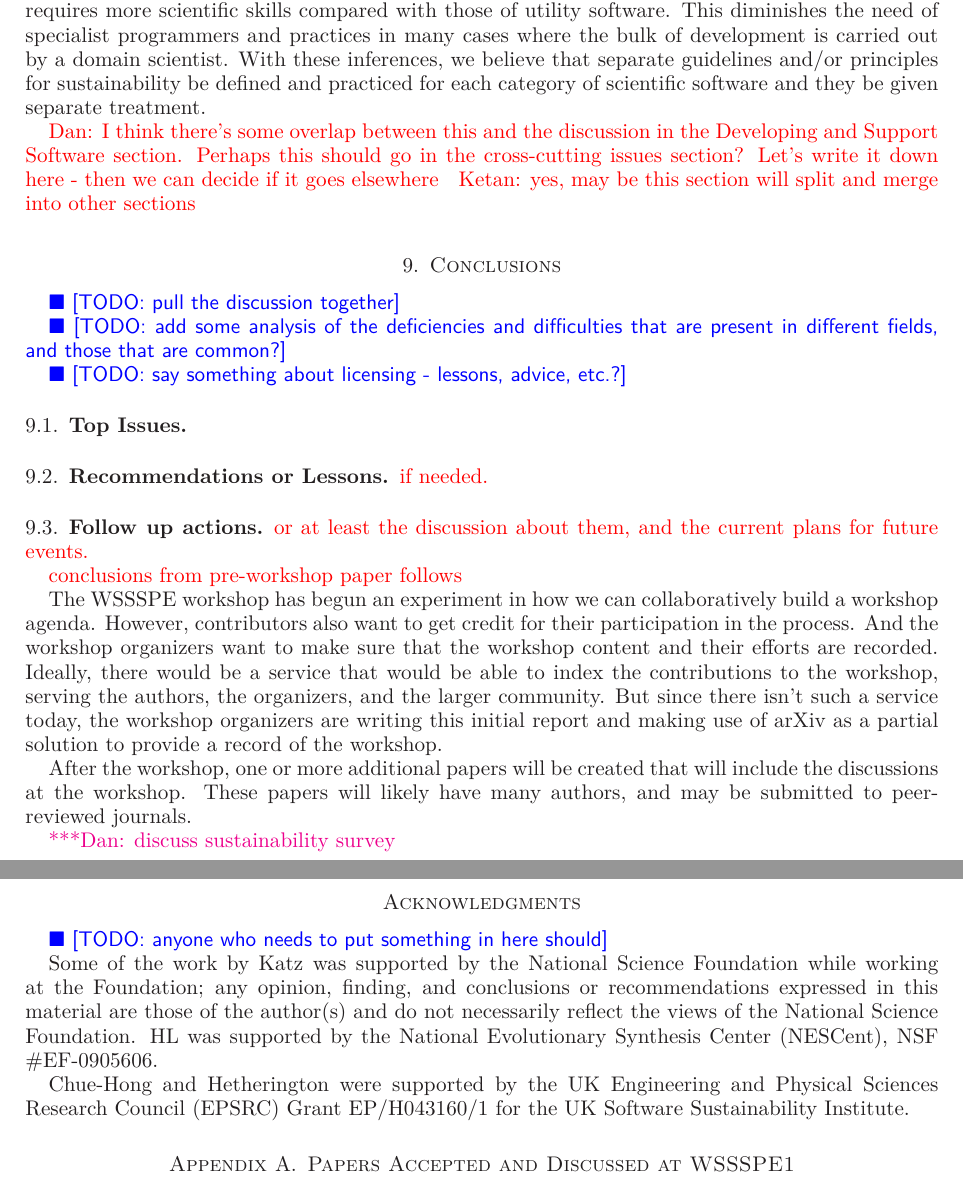
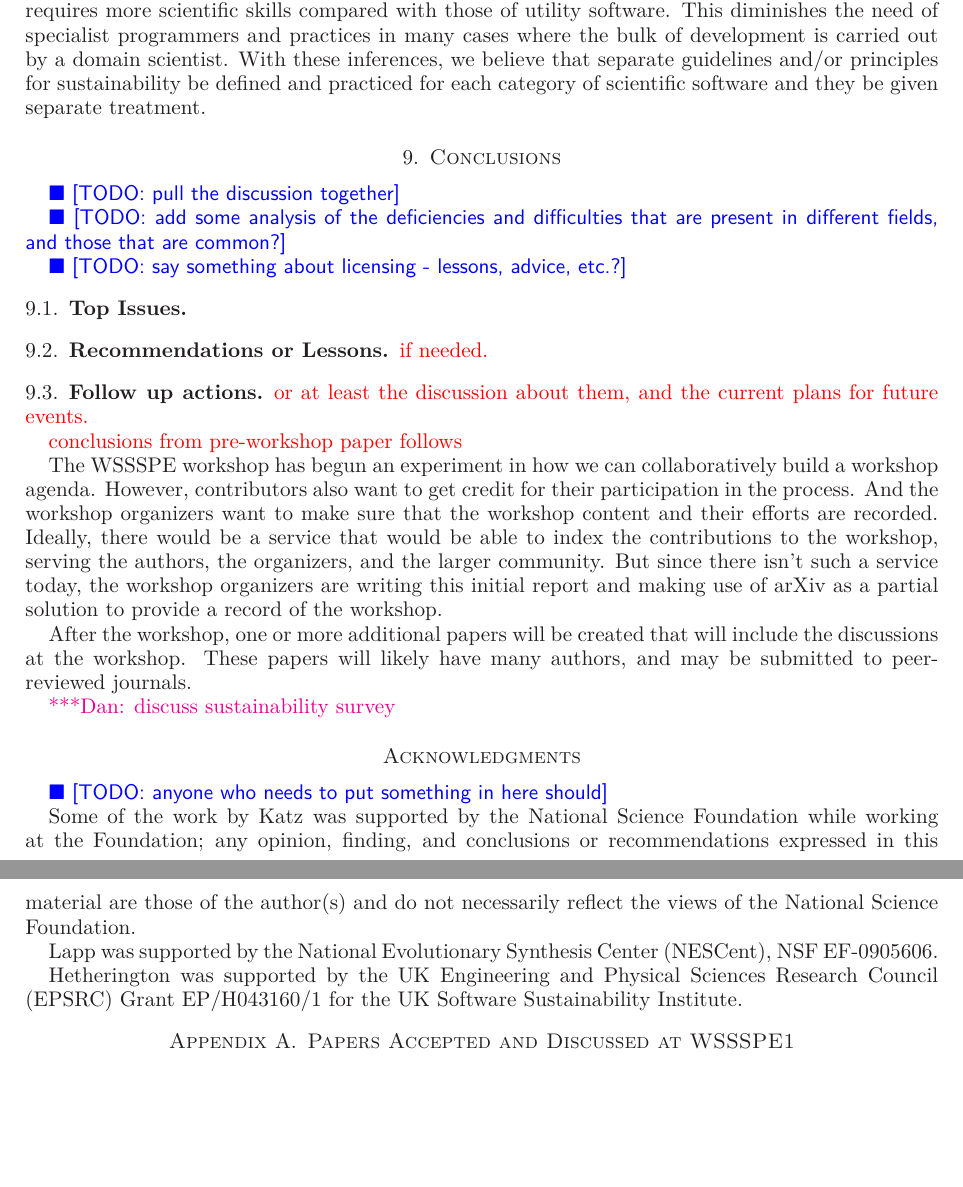
Before and after one commit to WSSSPE/meetings, a LaTeX paper (WSSSPE1_report/WSSSPE1_summary_report.tex): two parts of pages 21 and 22 of 30, joined at a grey line, cut so that both start at the same text, the shorter picture padded with empty space. Compiled offline with LaTeX, dvips and Ghostscript.

Commit message:
minor edits

```diff
--- a/WSSSPE1_report/WSSSPE1_summary_report.tex
+++ b/WSSSPE1_report/WSSSPE1_summary_report.tex
@@ -1814,11 +1814,11 @@ separate guidelines and/or principles for sustainability be defined and
 practiced for each category of scientific software and they be given separate
 treatment.
 
-\note{Dan: I think there's some overlap
-  between this and the discussion in the Developing and Support
-  Software section.  Perhaps this should go in the cross-cutting
-  issues section?  Let's write it down here - then we can decide if it goes elsewhere}
-\note{Ketan: yes, may be this section will split and merge into other sections}
+%\note{Dan: I think there's some overlap
+%  between this and the discussion in the Developing and Support
+%  Software section.  Perhaps this should go in the cross-cutting
+%  issues section?  Let's write it down here - then we can decide if it goes elsewhere}
+%\note{Ketan: yes, may be this section will split and merge into other sections}
 
 \section{Conclusions} \label{sec:conclusions}
 
@@ -1867,11 +1867,12 @@ Some of the work by Katz was
 supported by the National Science Foundation while working at the
 Foundation; any opinion, finding, and conclusions or recommendations
 expressed in this material are those of the author(s) and do not
-necessarily reflect the views of the National Science Foundation. HL
-was supported by the National Evolutionary Synthesis Center (NESCent),
-NSF \#EF-0905606.
-
-Chue-Hong and Hetherington were supported by the UK Engineering and
+necessarily reflect the views of the National Science Foundation.
+
+Lapp was supported by the National Evolutionary Synthesis Center (NESCent),
+NSF EF-0905606.
+
+Hetherington was supported by the UK Engineering and
 Physical Sciences Research Council (EPSRC) Grant EP/H043160/1 for the
 UK Software Sustainability Institute.
 
```
Also changed, not shown: WSSSPE1_report/WSSSPE1_summary_report.tex (6 more changed lines).
